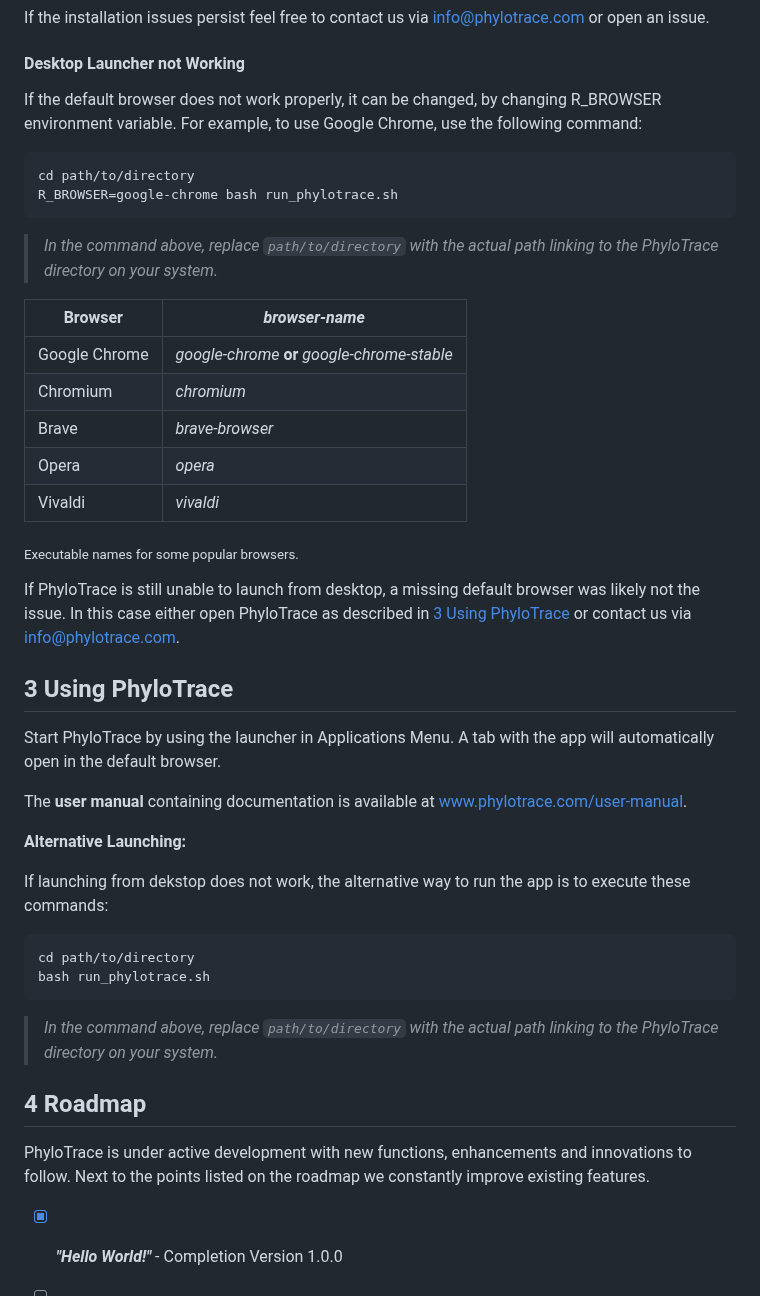
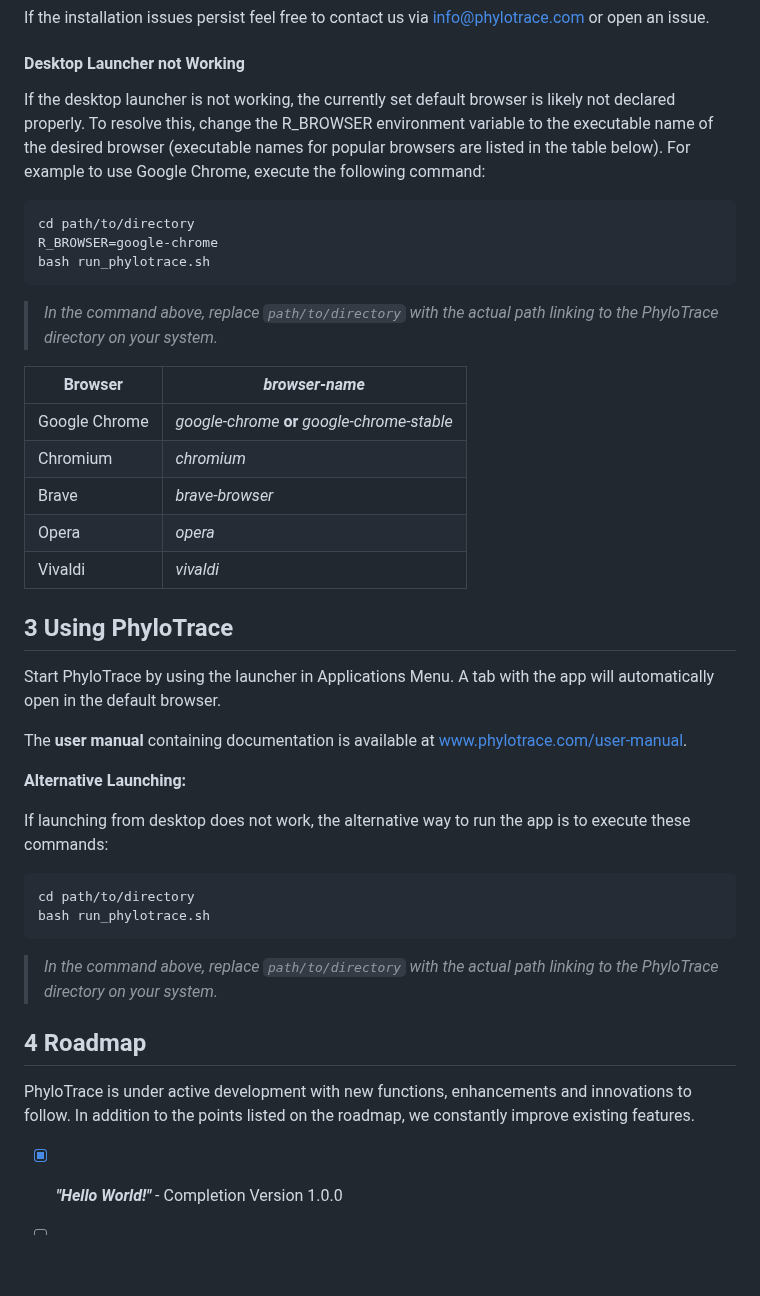
Before and after one commit to infinity-a11y/PhyloTrace, a Markdown page: README.md, the part around one of its changes. Rendered like a GitHub page; blank space fills up the shorter version.

````diff
--- a/README.md
+++ b/README.md
@@ -151,10 +153,11 @@ There are multiple possible sources for issues with the installation. Common mis
 If the installation issues persist feel free to contact us via [info@phylotrace.com](mailto:info@phylotrace.com?subject=[GitHub]%20Source%20Han%20Sans) or open an issue.
 
 #### Desktop Launcher not Working
-If the default browser does not work properly, it can be changed, by changing R_BROWSER environment variable. For example, to use Google Chrome, use the following command:
+If the desktop launcher is not working, the currently set default browser is likely not declared properly. To resolve this, change the R_BROWSER environment variable to the executable name of the desired browser (executable names for popular browsers are listed in the table below). For example to use Google Chrome, execute the following command:
 ```bash
 cd path/to/directory
-R_BROWSER=google-chrome bash run_phylotrace.sh
+R_BROWSER=google-chrome
+bash run_phylotrace.sh
 ```
 >*In the command above, replace `path/to/directory` with the actual path linking to the PhyloTrace directory on your system.*
 
@@ -166,10 +169,6 @@ R_BROWSER=google-chrome bash run_phylotrace.sh
 | Opera  | *opera*  |
 | Vivaldi  | *vivaldi*  |
 
-<sub>Executable names for some popular browsers.</sub>
-
-If PhyloTrace is still unable to launch from desktop, a missing default browser was likely not the issue. In this case either open PhyloTrace as described in [3 Using PhyloTrace](#3-using-phylotrace) or contact us via [info@phylotrace.com](mailto:info@phylotrace.com?subject=[GitHub]%20Source%20Han%20Sans).
-
 ## 3 Using PhyloTrace
 
 Start PhyloTrace by using the launcher in Applications Menu. A tab with the app will automatically open in the default browser.
@@ -178,7 +177,7 @@ The **user manual** containing documentation is available at [www.phylotrace.com
 
 **Alternative Launching:**
 
-If launching from dekstop does not work, the alternative way to run the app is to execute these commands:
+If launching from desktop does not work, the alternative way to run the app is to execute these commands:
 ```bash
 cd path/to/directory
 bash run_phylotrace.sh
@@ -186,7 +185,7 @@ bash run_phylotrace.sh
 >*In the command above, replace `path/to/directory` with the actual path linking to the PhyloTrace directory on your system.*
 
 ## 4 Roadmap
-PhyloTrace is under active development with new functions, enhancements and innovations to follow. Next to the points listed on the roadmap we constantly improve existing features.
+PhyloTrace is under active development with new functions, enhancements and innovations to follow. In addition to the points listed on the roadmap, we constantly improve existing features.
 
 - [X] ***"Hello World!"*** - Completion Version 1.0.0
 - [ ] Hash-Based Variant Calling
````
Also changed, not shown: other parts of README.md (+13 -11 lines).
